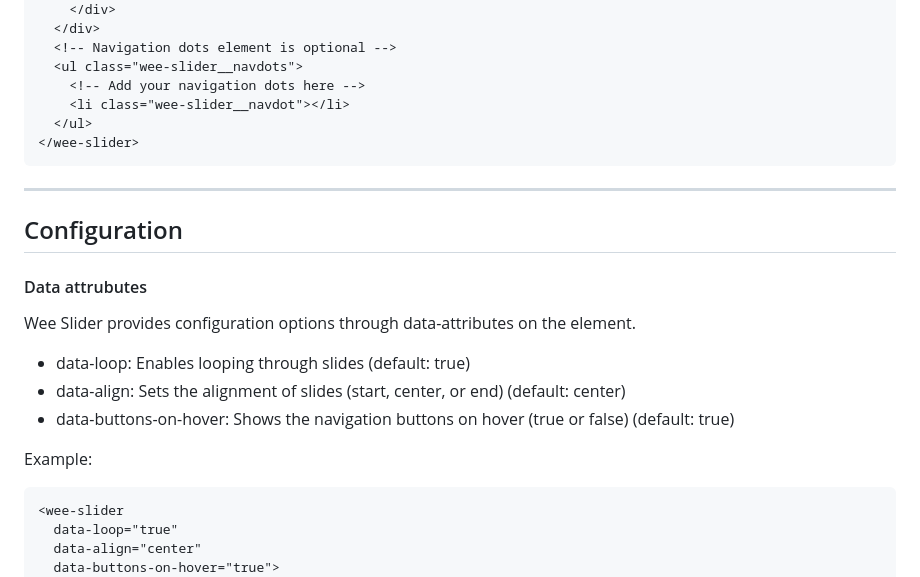
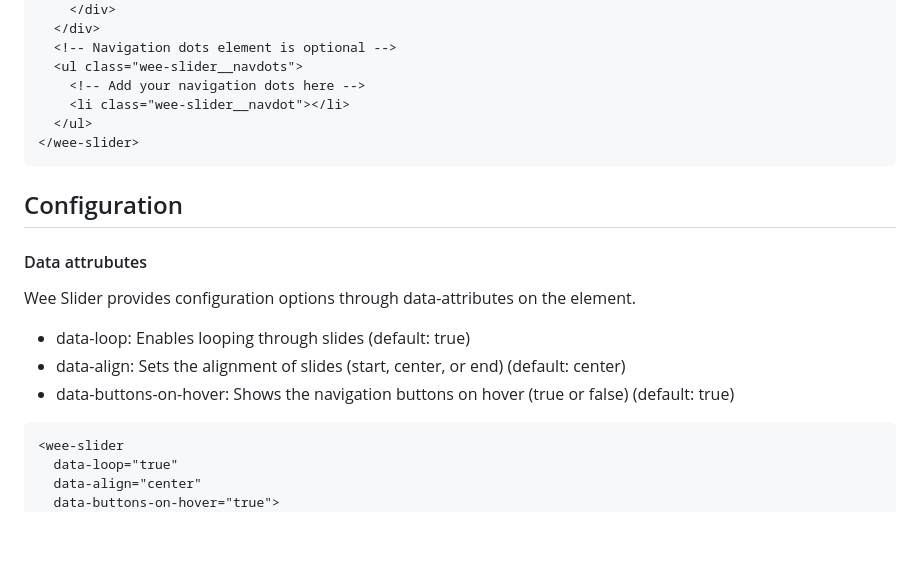
Before and after one commit to BooleanWhale/wee-slider, a Markdown page: README.md, the part around the change printed below. Rendered like a GitHub page; blank space fills up the shorter version.

Commit message:
Removes rules/dividers from README

````diff
--- a/README.md
+++ b/README.md
@@ -61,8 +56,6 @@ To use Wee Slider, you need to include the necessary HTML structure and attribut
 </wee-slider>
 ```
 
----
-
 ## Configuration
 
 #### Data attrubutes
@@ -72,8 +65,6 @@ Wee Slider provides configuration options through data-attributes on the <wee-sl
 - data-loop: Enables looping through slides (default: true)
 - data-align: Sets the alignment of slides (start, center, or end) (default: center)
 - data-buttons-on-hover: Shows the navigation buttons on hover (true or false) (default: true)
-
-Example:
 
 ```
 <wee-slider
````
Also changed, not shown: other parts of README.md (+0 -7 lines).
